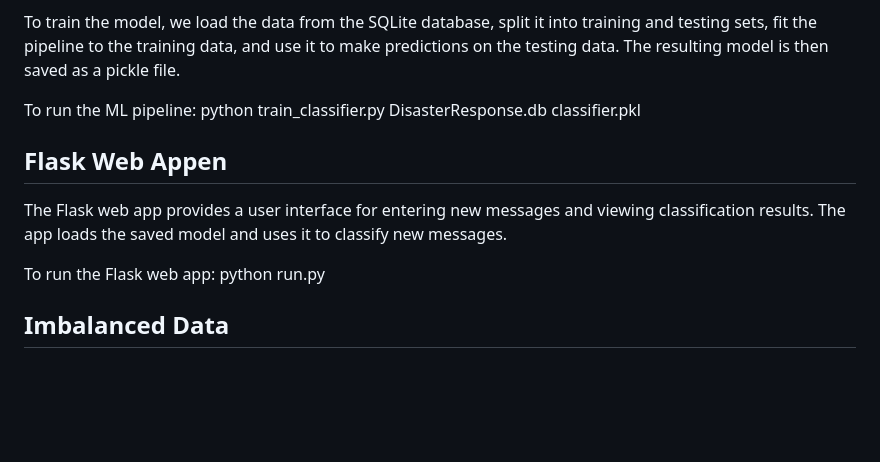
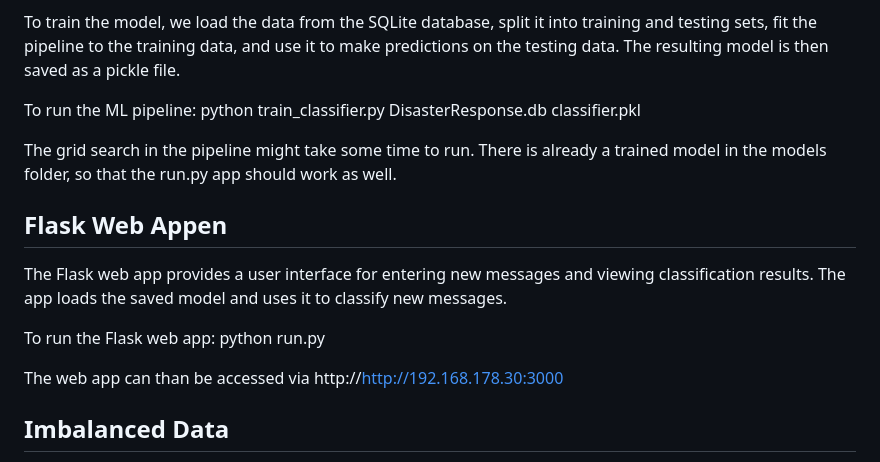
Before and after one commit to nmayat/Disaster_Response_Pipeline, a Markdown page: README.md, the part around the change. Rendered like a GitHub page; blank space fills up the shorter version.

```diff
--- a/README.md
+++ b/README.md
@@ -21,12 +21,16 @@ To train the model, we load the data from the SQLite database, split it into tra
 To run the ML pipeline:
 python train_classifier.py DisasterResponse.db classifier.pkl
 
+The grid search in the pipeline might take some time to run. There is already a trained model in the models folder, so that the run.py app should work as well.
+
 ## Flask Web Appen
 The Flask web app provides a user interface for entering new messages and viewing classification results. The app loads the saved model and uses it to classify new messages.
 
 To run the Flask web app:
 python run.py
 
+The web app can than be accessed via http://http://192.168.178.30:3000
+
 ## Imbalanced Data
 Imbalanced datasets can present challenges when training machine learning models, as some labels may have very few examples compared to others. In the context of this particular dataset, it means that some categories, such as "water," may have significantly fewer examples than others. This can result in the model being biased towards the majority classes, leading to poorer performance on the minority classes. The imbalance in this dataset can affect the training of the model in several ways. For example, if we use traditional metrics like accuracy, the model may perform well overall by correctly predicting the majority class but may struggle to accurately classify the minority classes. As a result, the overall accuracy may be misleading, as the model's performance on the minority classes may be much worse than on the majority classes.
 In the case of disaster response messages, the consequences of misclassification can be significant. For example, misclassifying a message that requests urgent medical assistance as something less urgent could lead to delays in providing critical care, potentially resulting in loss of life. Conversely, misclassifying a message that is not urgent as something urgent could lead to unnecessary deployment of resources, which can be wasteful and hinder response efforts in other areas.
```
